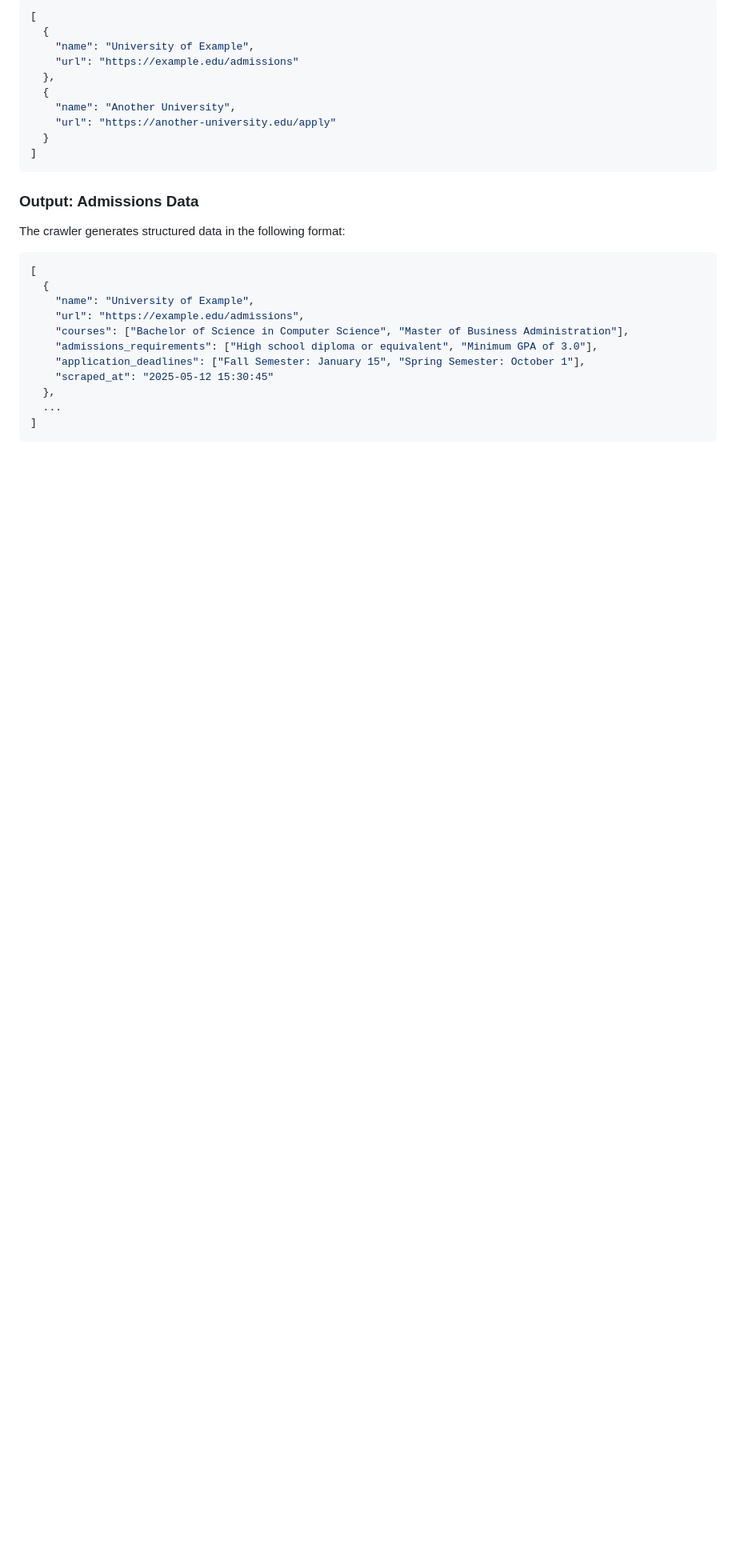
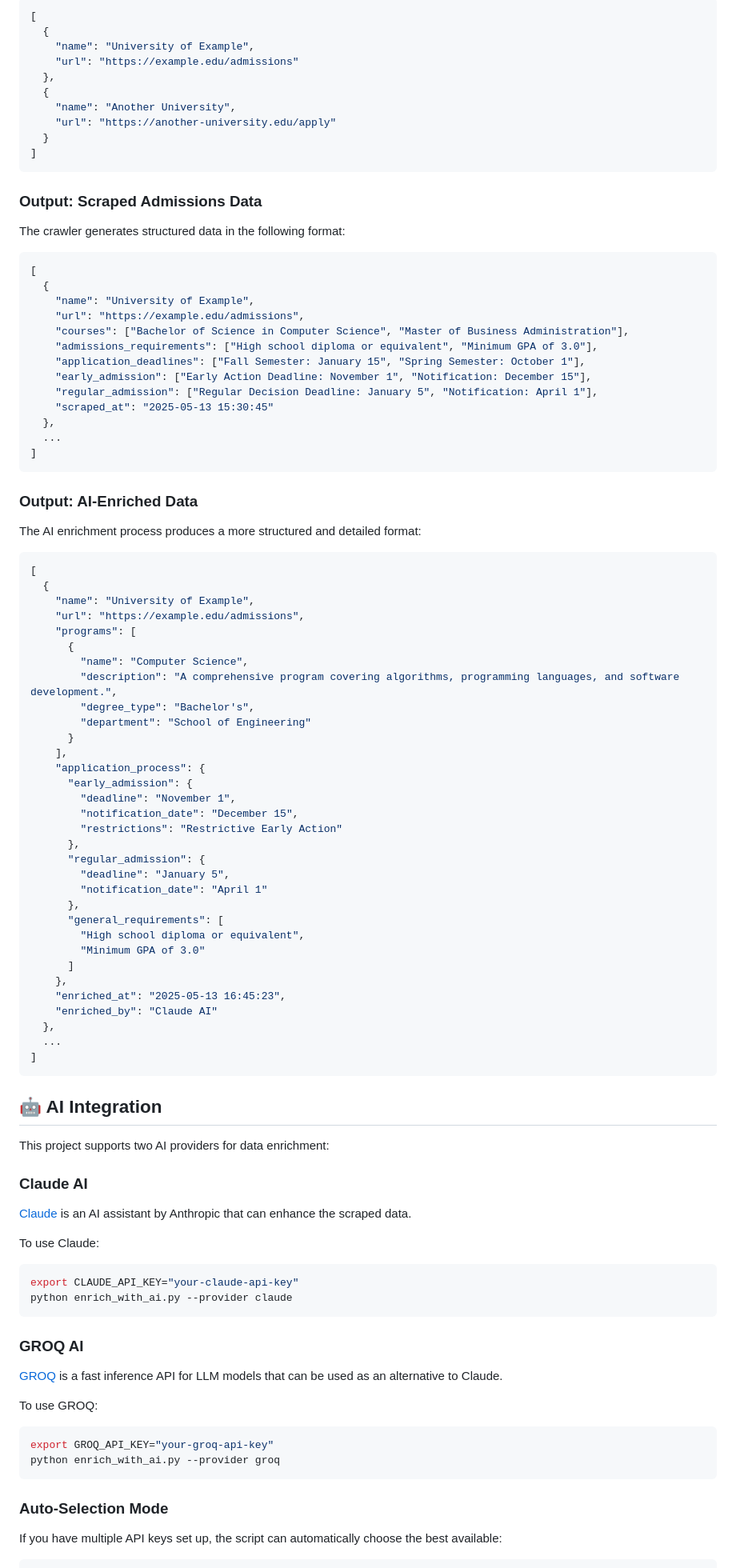
Before and after one commit to BaiP-AI-Private/ai-univ-admin-crawler, a Markdown page: README.md, the part around one of its changes. Shown at 80% size. Drawn GitHub-style; blank space fills up the shorter version.

````diff
--- a/README.md
+++ b/README.md
@@ -154,7 +183,7 @@ Create a file at `data/universities.json` with the following structure:
 ]
 ```
 
-### Output: Admissions Data
+### Output: Scraped Admissions Data
 
 The crawler generates structured data in the following format:
 
@@ -166,8 +195,78 @@ The crawler generates structured data in the following format:
     "courses": ["Bachelor of Science in Computer Science", "Master of Business Administration"],
     "admissions_requirements": ["High school diploma or equivalent", "Minimum GPA of 3.0"],
     "application_deadlines": ["Fall Semester: January 15", "Spring Semester: October 1"],
-    "scraped_at": "2025-05-12 15:30:45"
+    "early_admission": ["Early Action Deadline: November 1", "Notification: December 15"],
+    "regular_admission": ["Regular Decision Deadline: January 5", "Notification: April 1"],
+    "scraped_at": "2025-05-13 15:30:45"
   },
   ...
 ]
 ```
+
+### Output: AI-Enriched Data
+
+The AI enrichment process produces a more structured and detailed format:
+
+```json
+[
+  {
+    "name": "University of Example",
+    "url": "https://example.edu/admissions",
+    "programs": [
+      {
+        "name": "Computer Science",
+        "description": "A comprehensive program covering algorithms, programming languages, and software development.",
+        "degree_type": "Bachelor's",
+        "department": "School of Engineering"
+      }
+    ],
+    "application_process": {
+      "early_admission": {
+        "deadline": "November 1",
+        "notification_date": "December 15",
+        "restrictions": "Restrictive Early Action"
+      },
+      "regular_admission": {
+        "deadline": "January 5",
+        "notification_date": "April 1"
+      },
+      "general_requirements": [
+        "High school diploma or equivalent",
+        "Minimum GPA of 3.0"
+      ]
+    },
+    "enriched_at": "2025-05-13 16:45:23",
+    "enriched_by": "Claude AI"
+  },
+  ...
+]
+```
+
+## 🤖 AI Integration
+
+This project supports two AI providers for data enrichment:
+
+### Claude AI
+
+[Claude](https://www.anthropic.com/claude) is an AI assistant by Anthropic that can enhance the scraped data.
+
+To use Claude:
+```bash
+export CLAUDE_API_KEY="your-claude-api-key"
+python enrich_with_ai.py --provider claude
+```
+
+### GROQ AI
+
+[GROQ](https://groq.com/) is a fast inference API for LLM models that can be used as an alternative to Claude.
+
+To use GROQ:
+```bash
+export GROQ_API_KEY="your-groq-api-key"
+python enrich_with_ai.py --provider groq
+```
+
+### Auto-Selection Mode
+
+If you have multiple API keys set up, the script can automatically choose the best available:
+
````
Also changed, not shown: other parts of README.md (+95 -36 lines).
